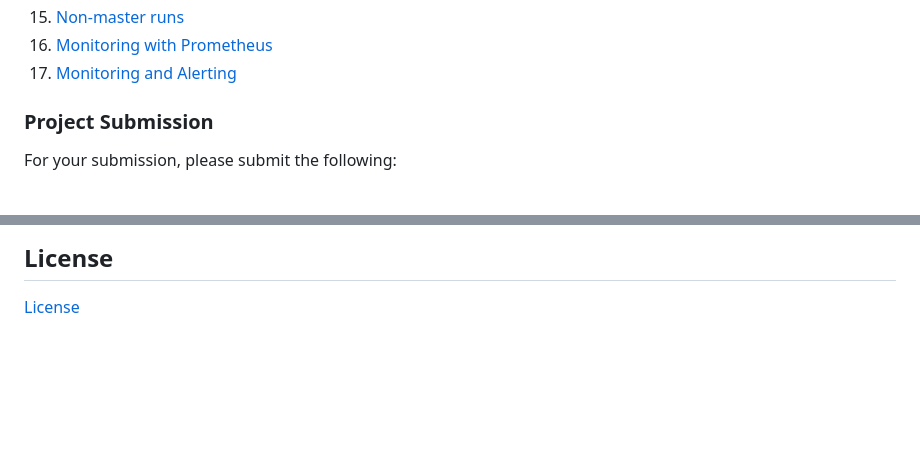
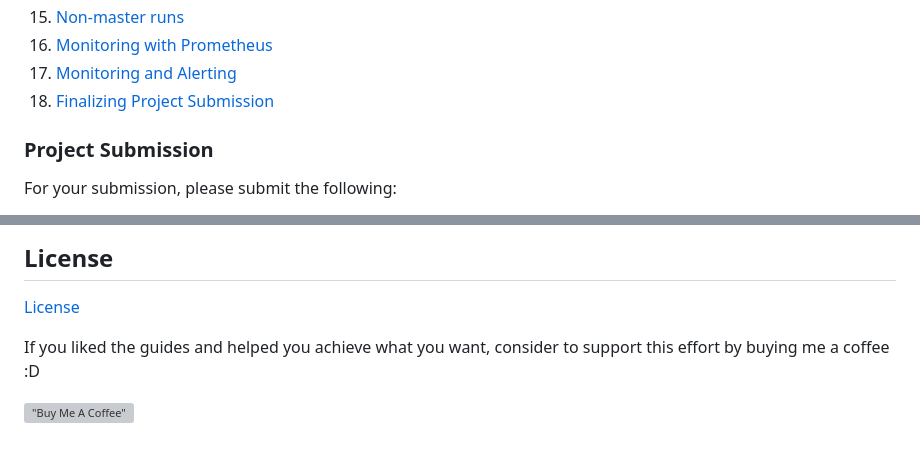
Before and after one commit to m-ahmedy/CDOEND-Project-Guides, a Markdown page: Project-3/README.md, 2 parts joined by grey strips. GitHub-like rendering; blank space fills up the shorter version; grey boxes are pictures that could not be loaded.

Commit message:
Project 3 - Finalized

```diff
--- a/Project-3/README.md
+++ b/Project-3/README.md
@@ -30,6 +30,7 @@ In this project, you will prove your mastery of the following learning objective
 15. [Non-master runs](instructions/15-non-master-runs.md)
 16. [Monitoring with Prometheus](instructions/16-monitoring-with-prometheus.md)
 17. [Monitoring and Alerting](instructions/17-monitoring-and-alerting.md)
+18. [Finalizing Project Submission](instructions/18-finalizing-project-submission.md)
 
 ### Project Submission
 
@@ -72,3 +73,7 @@ Before you submit your project, please check your work against the project rubri
 ## License
 
 [License](LICENSE.md)
+
+If you liked the guides and helped you achieve what you want, consider to support this effort by buying me a coffee :D
+
+[!["Buy Me A Coffee"](https://www.buymeacoffee.com/assets/img/custom_images/orange_img.png)](https://www.buymeacoffee.com/mahmoudahmedy)
```
Also changed, not shown: Project-3/instructions/18-finalizing-project-submission.md (added, +37 -0 lines).
